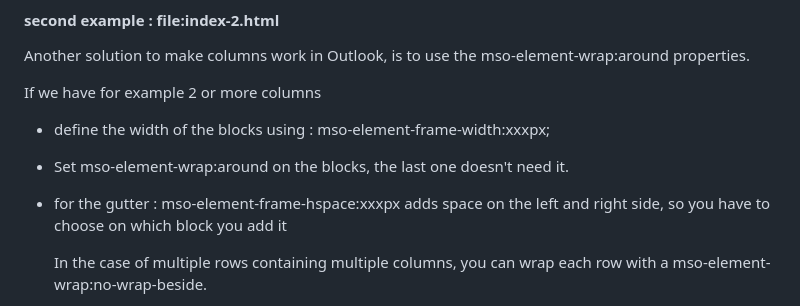
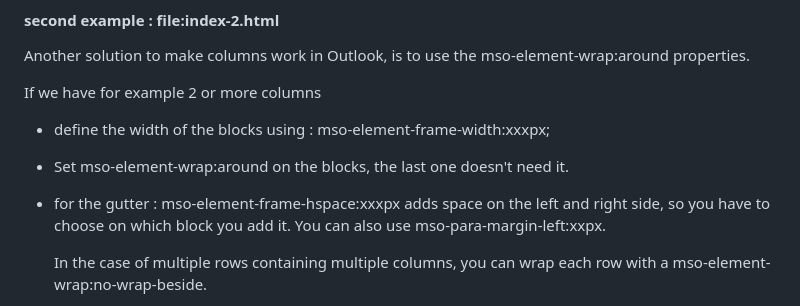
Before and after one commit to matthieuSolente/get-off-the-table-2024, a Markdown page: README.md, the part around the change. GitHub-like rendering.

```diff
--- a/README.md
+++ b/README.md
@@ -59,7 +59,7 @@ Another solution to make columns work in Outlook, is to use the mso-element-wrap
 If we have for example 2 or more columns
 - define the width of the blocks using : mso-element-frame-width:xxxpx;
 - Set mso-element-wrap:around on the blocks, the last one doesn't need it.
-- for the gutter : mso-element-frame-hspace:xxxpx adds space on the left and right side, so you have to choose on which block you add it
+- for the gutter : mso-element-frame-hspace:xxxpx adds space on the left and right side, so you have to choose on which block you add it. You can also use mso-para-margin-left:xxpx.
 
   In the case of multiple rows containing multiple columns, you can wrap each row with a mso-element-wrap:no-wrap-beside.
 
```
